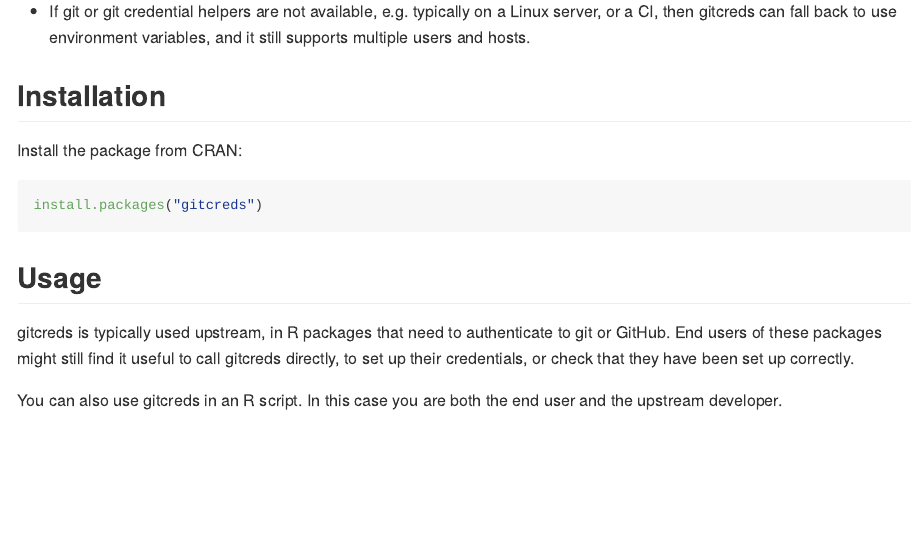
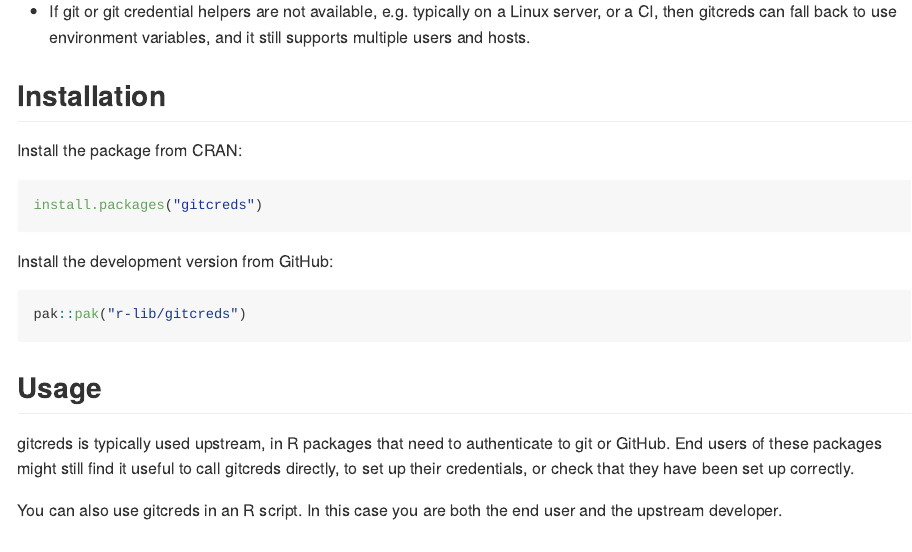
Before and after one commit to r-lib/gitcreds, an R Markdown document (README.Rmd): the page in a window 1100 px wide, from 420 px down. The pictures show the output file README.md that the author committed with the source, drawn offline in the style of GitHub; badge pictures from the web are left out.

Commit message:
Use pak::pak("r-lib/gitcreds") in README

````diff
--- a/README.Rmd
+++ b/README.Rmd
@@ -45,6 +45,12 @@
 
 ```{r eval = FALSE}
 install.packages("gitcreds")
+```
+
+Install the development version from GitHub:
+
+```{r eval = FALSE}
+pak::pak("r-lib/gitcreds")
 ```
 
 ## Usage
````
Also changed, not shown: README.md.
